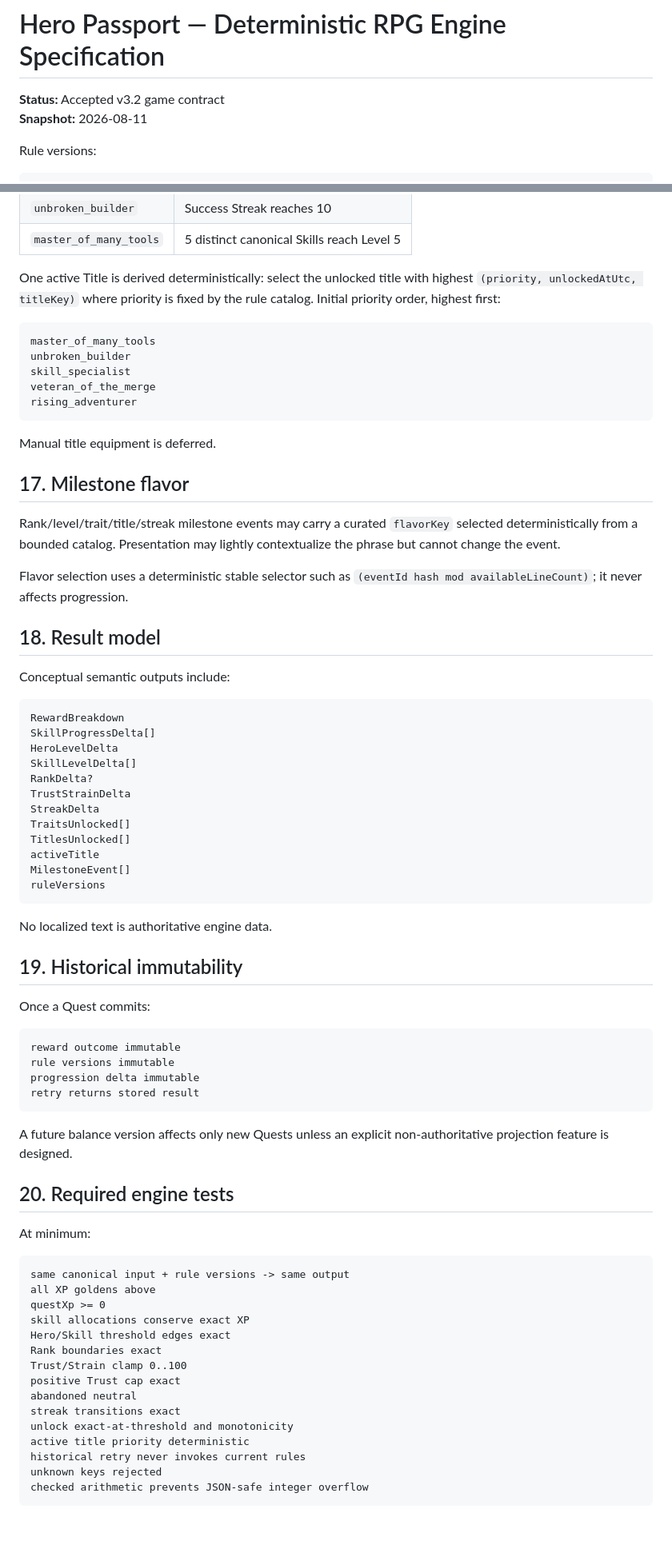
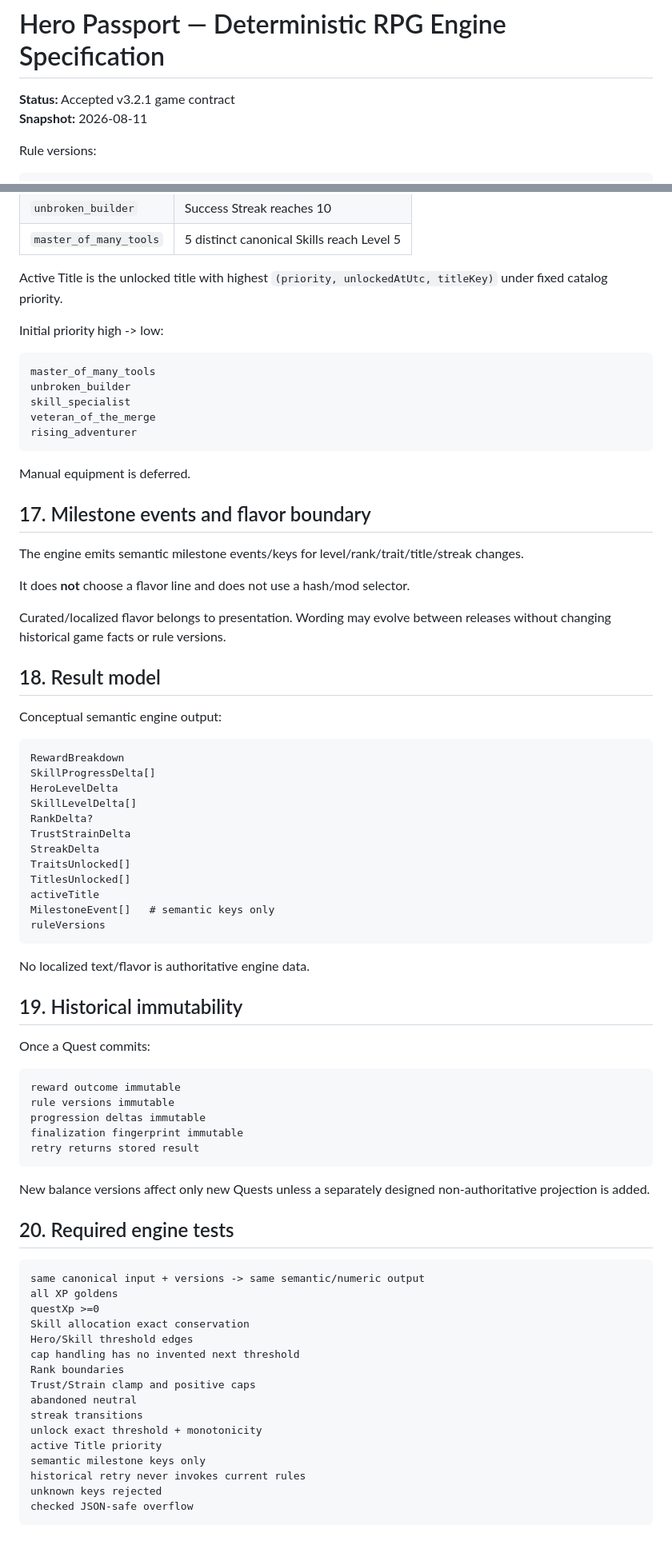
Before and after one commit to runtime-human/hero-passport, a Markdown page: docs/ENGINE-SPEC.md, 2 parts joined by grey strips. Shown at 80% size. GitHub-like rendering.

Commit message:
docs: move milestone flavor out of deterministic engine

````diff
--- a/docs/ENGINE-SPEC.md
+++ b/docs/ENGINE-SPEC.md
@@ -1,6 +1,6 @@
 # Hero Passport — Deterministic RPG Engine Specification
 
-**Status:** Accepted v3.2 game contract
+**Status:** Accepted v3.2.1 game contract
 **Snapshot:** 2026-08-11
 
 Rule versions:
@@ -350,7 +338,9 @@ Initial Titles:
 |`unbroken_builder`|Success Streak reaches 10|
 |`master_of_many_tools`|5 distinct canonical Skills reach Level 5|
 
-One active Title is derived deterministically: select the unlocked title with highest `(priority, unlockedAtUtc, titleKey)` where priority is fixed by the rule catalog. Initial priority order, highest first:
+Active Title is the unlocked title with highest `(priority, unlockedAtUtc, titleKey)` under fixed catalog priority.
+
+Initial priority high -> low:
 
 ```text
 master_of_many_tools
@@ -360,17 +350,19 @@ veteran_of_the_merge
 rising_adventurer
 ```
 
-Manual title equipment is deferred.
+Manual equipment is deferred.
 
-## 17. Milestone flavor
+## 17. Milestone events and flavor boundary
 
-Rank/level/trait/title/streak milestone events may carry a curated `flavorKey` selected deterministically from a bounded catalog. Presentation may lightly contextualize the phrase but cannot change the event.
+The engine emits semantic milestone events/keys for level/rank/trait/title/streak changes.
 
-Flavor selection uses a deterministic stable selector such as `(eventId hash mod availableLineCount)`; it never affects progression.
+It does **not** choose a flavor line and does not use a hash/mod selector.
+
+Curated/localized flavor belongs to presentation. Wording may evolve between releases without changing historical game facts or rule versions.
 
 ## 18. Result model
 
-Conceptual semantic outputs include:
+Conceptual semantic engine output:
 
 ```text
 RewardBreakdown
@@ -383,11 +375,11 @@ StreakDelta
 TraitsUnlocked[]
 TitlesUnlocked[]
 activeTitle
-MilestoneEvent[]
+MilestoneEvent[]   # semantic keys only
 ruleVersions
 ```
 
-No localized text is authoritative engine data.
+No localized text/flavor is authoritative engine data.
 
 ## 19. Historical immutability
 
@@ -396,30 +388,30 @@ Once a Quest commits:
 ```text
 reward outcome immutable
 rule versions immutable
-progression delta immutable
+progression deltas immutable
+finalization fingerprint immutable
 retry returns stored result
 ```
 
-A future balance version affects only new Quests unless an explicit non-authoritative projection feature is designed.
+New balance versions affect only new Quests unless a separately designed non-authoritative projection is added.
 
 ## 20. Required engine tests
 
-At minimum:
-
 ```text
-same canonical input + rule versions -> same output
-all XP goldens above
-questXp >= 0
-skill allocations conserve exact XP
-Hero/Skill threshold edges exact
-Rank boundaries exact
-Trust/Strain clamp 0..100
-positive Trust cap exact
+same canonical input + versions -> same semantic/numeric output
+all XP goldens
+questXp >=0
+Skill allocation exact conservation
+Hero/Skill threshold edges
+cap handling has no invented next threshold
+Rank boundaries
+Trust/Strain clamp and positive caps
 abandoned neutral
-streak transitions exact
-unlock exact-at-threshold and monotonicity
-active title priority deterministic
+streak transitions
+unlock exact threshold + monotonicity
+active Title priority
+semantic milestone keys only
 historical retry never invokes current rules
 unknown keys rejected
-checked arithmetic prevents JSON-safe integer overflow
+checked JSON-safe overflow
 ```
````
Also changed, not shown: other parts of docs/ENGINE-SPEC.md (+46 -58 lines).
